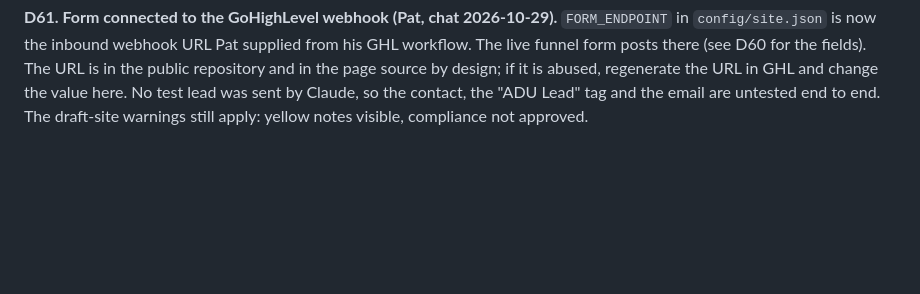
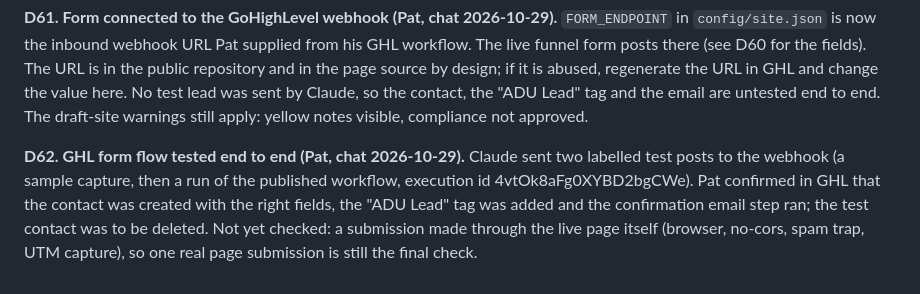
Before and after one commit to PatCollins-14/financemyadu, a Markdown page: docs/DECISIONS.md, the part around the change. Drawn GitHub-style; blank space fills up the shorter version.

Commit message:
Log D62: GHL form flow tested
Co-Authored-By: Claude Sonnet 5.5 <noreply@anthropic.com>

```diff
--- a/docs/DECISIONS.md
+++ b/docs/DECISIONS.md
@@ -210,3 +210,6 @@ Design: a navy rounded square (the brand navy, with a slight gradient) holding a
 
 **D61. Form connected to the GoHighLevel webhook (Pat, chat 2026-10-29).**
 `FORM_ENDPOINT` in `config/site.json` is now the inbound webhook URL Pat supplied from his GHL workflow. The live funnel form posts there (see D60 for the fields). The URL is in the public repository and in the page source by design; if it is abused, regenerate the URL in GHL and change the value here. No test lead was sent by Claude, so the contact, the "ADU Lead" tag and the email are untested end to end. The draft-site warnings still apply: yellow notes visible, compliance not approved.
+
+**D62. GHL form flow tested end to end (Pat, chat 2026-10-29).**
+Claude sent two labelled test posts to the webhook (a sample capture, then a run of the published workflow, execution id 4vtOk8aFg0XYBD2bgCWe). Pat confirmed in GHL that the contact was created with the right fields, the "ADU Lead" tag was added and the confirmation email step ran; the test contact was to be deleted. Not yet checked: a submission made through the live page itself (browser, no-cors, spam trap, UTM capture), so one real page submission is still the final check.
```
